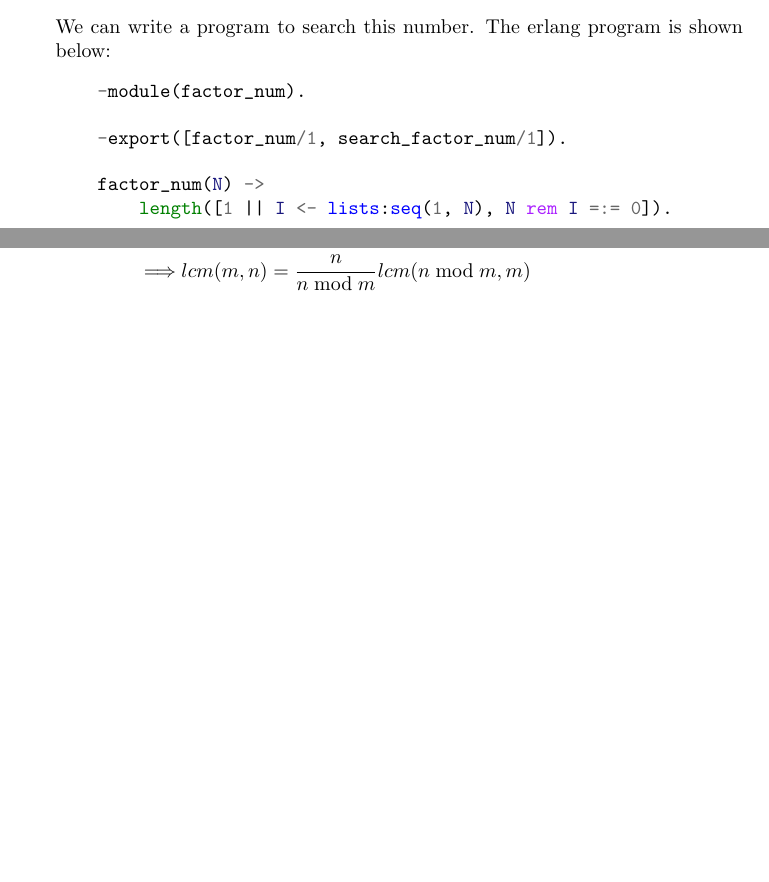
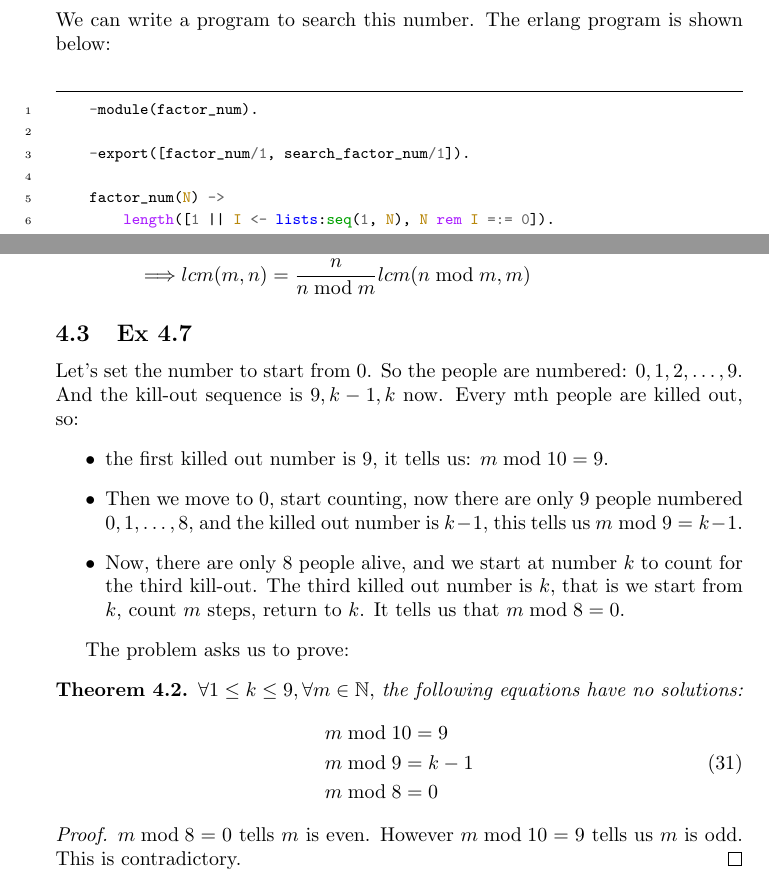
Before and after one commit to kainwen/concrete_mathematics, a LaTeX document (main.tex): two parts of pages 10 and 12 of 12, joined at a grey line, cut so that both start at the same text, the shorter picture padded with empty space. Compiled offline with pdfLaTeX.

Commit message:
Add Ex 4.7

```diff
--- a/main.tex
+++ b/main.tex
@@ -7,14 +7,14 @@
 
 
 \usepackage{minted}
-
-
 \usepackage{amsthm}
-
 
 \newtheorem{theorem}{Theorem}[section]
 \newtheorem{corollary}{Corollary}[theorem]
 \newtheorem{lemma}[theorem]{Lemma}
+
+\usemintedstyle{emacs}
+
 
 
 \title{Concrete Mathematics}
@@ -440,7 +440,16 @@ This problem is simple if you know how to expand $(a+b)^3$.
 \subsection{Ex 4.1}
 
 We can write a program to search this number. The erlang program is shown below:
-\begin{minted}{erlang}
+
+\begin{minted}
+[
+frame=lines,
+framesep=2mm,
+baselinestretch=1.2,
+fontsize=\footnotesize,
+linenos
+]
+{erlang}
     -module(factor_num).
 
     -export([factor_num/1, search_factor_num/1]).
@@ -501,4 +510,29 @@ For the last problem, we can solve as following:
     \end{split}
 \end{equation}
 
+\subsection{Ex 4.7}
+
+Let's set the number to start from 0. So the people are numbered: $0, 1, 2, \dots, 9$. And the kill-out sequence is $9,k-1,k$ now. Every mth people are killed out, so:
+\begin{itemize}
+    \item the first killed out number is 9, it tells us: $m \bmod 10 = 9$.
+    \item Then we move to $0$, start counting, now there are only 9 people numbered $0,1,\dots,8$, and the killed out number is $k-1$, this tells us $m \bmod 9 = k-1$.
+    \item Now, there are only 8 people alive, and we start at number $k$ to count for the third kill-out. The third killed out number is $k$, that is we start from $k$, count $m$ steps, return to $k$. It tells us that $m \bmod 8 = 0$.
+\end{itemize}
+
+The problem asks us to prove:
+\begin{theorem}
+   $\forall 1 \le k \le 9, \forall m \in \mathbb{N},$ the following equations have no solutions:
+   \begin{equation}
+       \begin{split}
+           & m \bmod 10 = 9\\
+           & m \bmod 9 = k - 1\\
+           & m \bmod 8 = 0
+       \end{split}
+   \end{equation}
+\end{theorem}
+
+\begin{proof}
+    $m \bmod 8 = 0$ tells $m$ is even. However $m \bmod 10=9$ tells us $m$ is odd. This is contradictory.
+\end{proof}
+
 \end{document}
```
